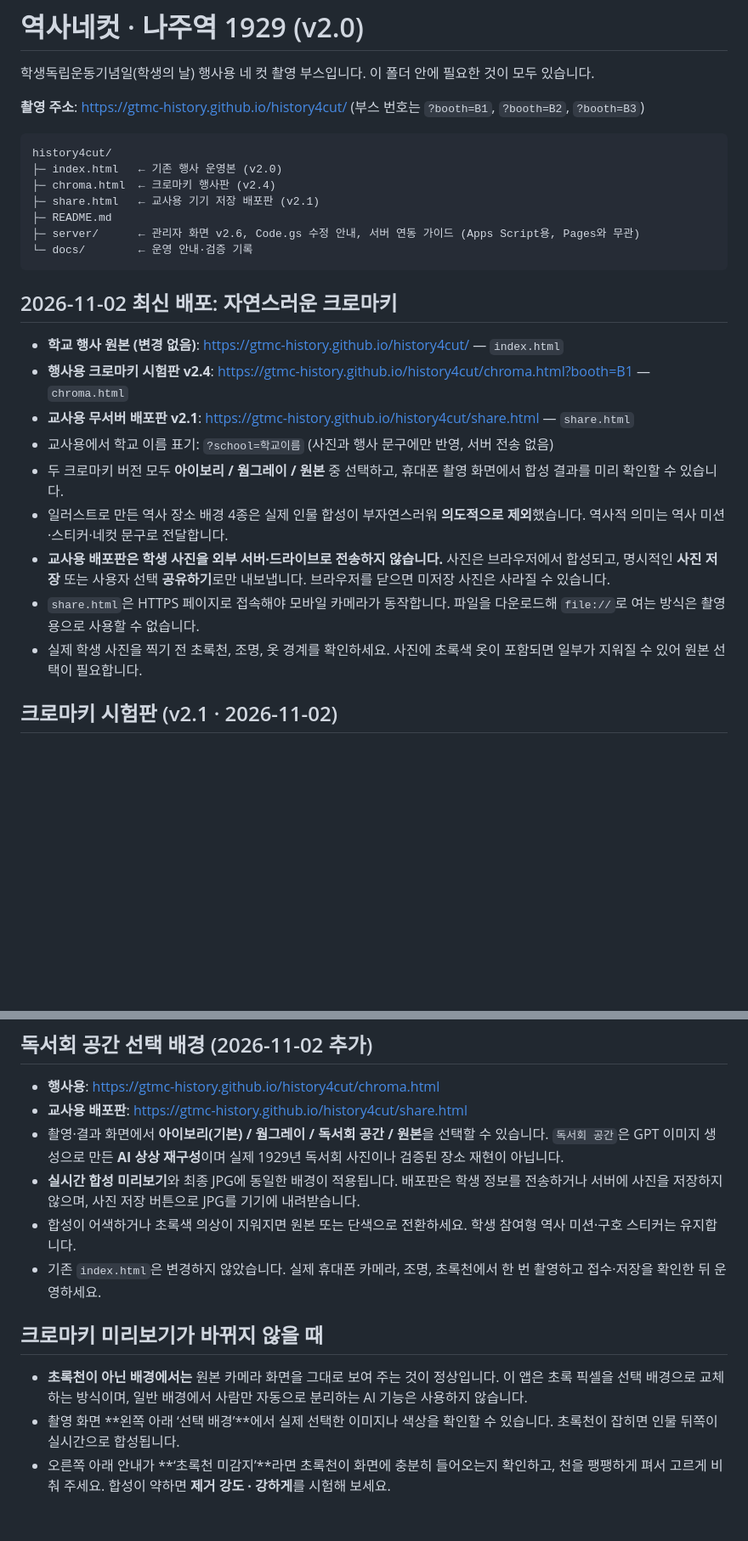
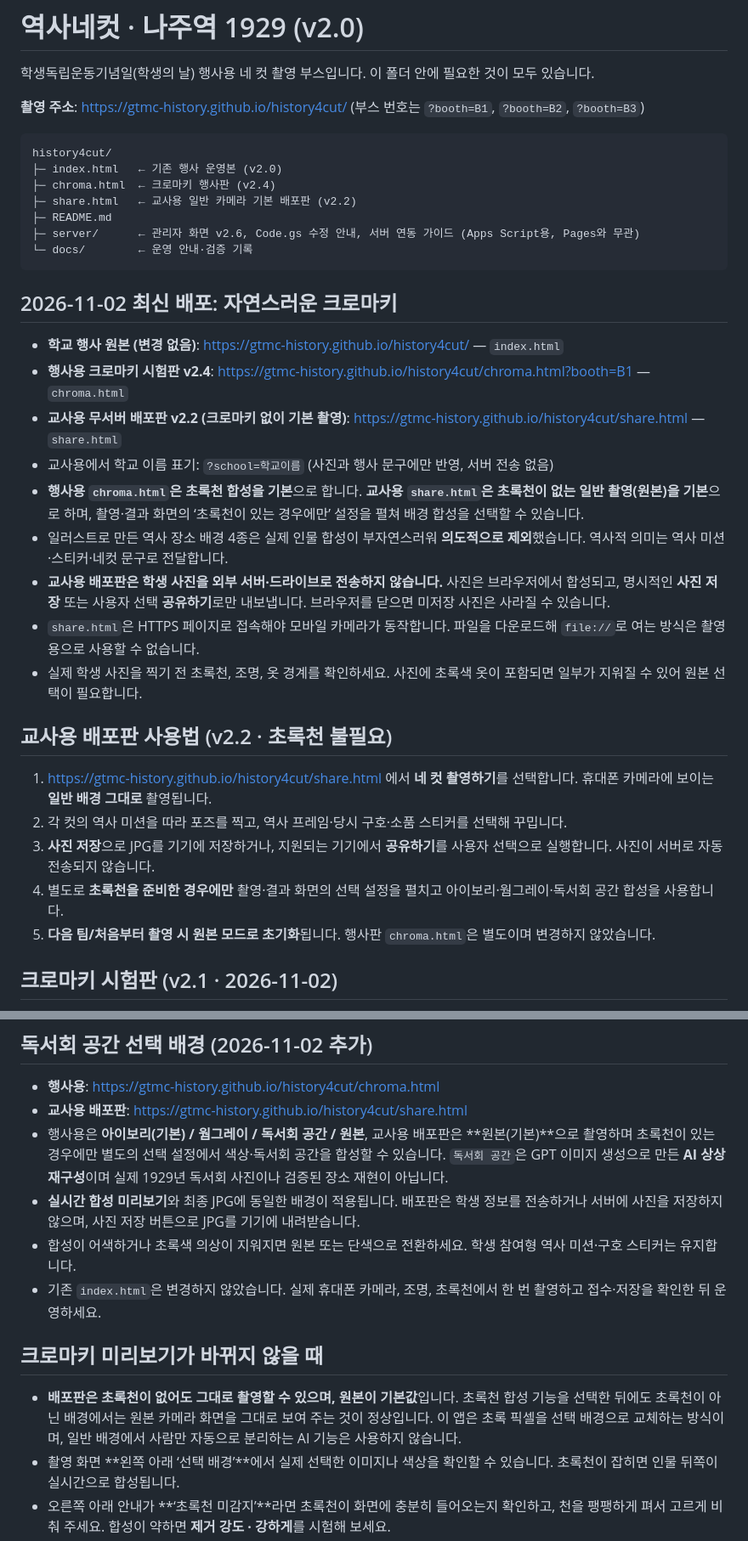
Before and after one commit to gtmc-history/history4cut, a Markdown page: README.md, 2 parts joined by grey strips. Shown at 85% size. Drawn GitHub-style; blank space fills up the shorter version.

Commit message:
Document camera-first default for teacher distribution version

```diff
--- a/README.md
+++ b/README.md
@@ -8,7 +8,7 @@
 history4cut/
 ├─ index.html   ← 기존 행사 운영본 (v2.0)
 ├─ chroma.html  ← 크로마키 행사판 (v2.4)
-├─ share.html   ← 교사용 기기 저장 배포판 (v2.1)
+├─ share.html   ← 교사용 일반 카메라 기본 배포판 (v2.2)
 ├─ README.md
 ├─ server/      ← 관리자 화면 v2.6, Code.gs 수정 안내, 서버 연동 가이드 (Apps Script용, Pages와 무관)
 └─ docs/        ← 운영 안내·검증 기록
@@ -18,13 +18,21 @@ history4cut/
 
 - **학교 행사 원본 (변경 없음)**: https://gtmc-history.github.io/history4cut/ — `index.html`
 - **행사용 크로마키 시험판 v2.4**: https://gtmc-history.github.io/history4cut/chroma.html?booth=B1 — `chroma.html`
-- **교사용 무서버 배포판 v2.1**: https://gtmc-history.github.io/history4cut/share.html — `share.html`
+- **교사용 무서버 배포판 v2.2 (크로마키 없이 기본 촬영)**: https://gtmc-history.github.io/history4cut/share.html — `share.html`
 - 교사용에서 학교 이름 표기: `?school=학교이름` (사진과 행사 문구에만 반영, 서버 전송 없음)
-- 두 크로마키 버전 모두 **아이보리 / 웜그레이 / 원본** 중 선택하고, 휴대폰 촬영 화면에서 합성 결과를 미리 확인할 수 있습니다.
+- **행사용 `chroma.html`은 초록천 합성을 기본**으로 합니다. **교사용 `share.html`은 초록천이 없는 일반 촬영(원본)을 기본**으로 하며, 촬영·결과 화면의 ‘초록천이 있는 경우에만’ 설정을 펼쳐 배경 합성을 선택할 수 있습니다.
 - 일러스트로 만든 역사 장소 배경 4종은 실제 인물 합성이 부자연스러워 **의도적으로 제외**했습니다. 역사적 의미는 역사 미션·스티커·네컷 문구로 전달합니다.
 - **교사용 배포판은 학생 사진을 외부 서버·드라이브로 전송하지 않습니다.** 사진은 브라우저에서 합성되고, 명시적인 **사진 저장** 또는 사용자 선택 **공유하기**로만 내보냅니다. 브라우저를 닫으면 미저장 사진은 사라질 수 있습니다.
 - `share.html`은 HTTPS 페이지로 접속해야 모바일 카메라가 동작합니다. 파일을 다운로드해 `file://`로 여는 방식은 촬영용으로 사용할 수 없습니다.
 - 실제 학생 사진을 찍기 전 초록천, 조명, 옷 경계를 확인하세요. 사진에 초록색 옷이 포함되면 일부가 지워질 수 있어 원본 선택이 필요합니다.
+
+## 교사용 배포판 사용법 (v2.2 · 초록천 불필요)
+
+1. https://gtmc-history.github.io/history4cut/share.html 에서 **네 컷 촬영하기**를 선택합니다. 휴대폰 카메라에 보이는 **일반 배경 그대로** 촬영됩니다.
+2. 각 컷의 역사 미션을 따라 포즈를 찍고, 역사 프레임·당시 구호·소품 스티커를 선택해 꾸밉니다.
+3. **사진 저장**으로 JPG를 기기에 저장하거나, 지원되는 기기에서 **공유하기**를 사용자 선택으로 실행합니다. 사진이 서버로 자동 전송되지 않습니다.
+4. 별도로 **초록천을 준비한 경우에만** 촬영·결과 화면의 선택 설정을 펼치고 아이보리·웜그레이·독서회 공간 합성을 사용합니다.
+5. **다음 팀/처음부터 촬영 시 원본 모드로 초기화**됩니다. 행사판 `chroma.html`은 별도이며 변경하지 않았습니다.
 
 ## 크로마키 시험판 (v2.1 · 2026-11-02)
 
@@ -40,14 +48,14 @@ history4cut/
 
 - **행사용**: https://gtmc-history.github.io/history4cut/chroma.html
 - **교사용 배포판**: https://gtmc-history.github.io/history4cut/share.html
-- 촬영·결과 화면에서 **아이보리(기본) / 웜그레이 / 독서회 공간 / 원본**을 선택할 수 있습니다. `독서회 공간`은 GPT 이미지 생성으로 만든 **AI 상상 재구성**이며 실제 1929년 독서회 사진이나 검증된 장소 재현이 아닙니다.
+- 행사용은 **아이보리(기본) / 웜그레이 / 독서회 공간 / 원본**, 교사용 배포판은 **원본(기본)**으로 촬영하며 초록천이 있는 경우에만 별도의 선택 설정에서 색상·독서회 공간을 합성할 수 있습니다. `독서회 공간`은 GPT 이미지 생성으로 만든 **AI 상상 재구성**이며 실제 1929년 독서회 사진이나 검증된 장소 재현이 아닙니다.
 - **실시간 합성 미리보기**와 최종 JPG에 동일한 배경이 적용됩니다. 배포판은 학생 정보를 전송하거나 서버에 사진을 저장하지 않으며, 사진 저장 버튼으로 JPG를 기기에 내려받습니다.
 - 합성이 어색하거나 초록색 의상이 지워지면 원본 또는 단색으로 전환하세요. 학생 참여형 역사 미션·구호 스티커는 유지합니다.
 - 기존 `index.html`은 변경하지 않았습니다. 실제 휴대폰 카메라, 조명, 초록천에서 한 번 촬영하고 접수·저장을 확인한 뒤 운영하세요.
 
 ## 크로마키 미리보기가 바뀌지 않을 때
 
-- **초록천이 아닌 배경에서는** 원본 카메라 화면을 그대로 보여 주는 것이 정상입니다. 이 앱은 초록 픽셀을 선택 배경으로 교체하는 방식이며, 일반 배경에서 사람만 자동으로 분리하는 AI 기능은 사용하지 않습니다.
+- **배포판은 초록천이 없어도 그대로 촬영할 수 있으며, 원본이 기본값**입니다. 초록천 합성 기능을 선택한 뒤에도 초록천이 아닌 배경에서는 원본 카메라 화면을 그대로 보여 주는 것이 정상입니다. 이 앱은 초록 픽셀을 선택 배경으로 교체하는 방식이며, 일반 배경에서 사람만 자동으로 분리하는 AI 기능은 사용하지 않습니다.
 - 촬영 화면 **왼쪽 아래 ‘선택 배경’**에서 실제 선택한 이미지나 색상을 확인할 수 있습니다. 초록천이 잡히면 인물 뒤쪽이 실시간으로 합성됩니다.
 - 오른쪽 아래 안내가 **‘초록천 미감지’**라면 초록천이 화면에 충분히 들어오는지 확인하고, 천을 팽팽하게 펴서 고르게 비춰 주세요. 합성이 약하면 **제거 강도 · 강하게**를 시험해 보세요.
 - 머리카락·초록색 옷이 지워지면 제거 강도를 보통으로 되돌리거나 원본 모드로 전환하세요.
```
